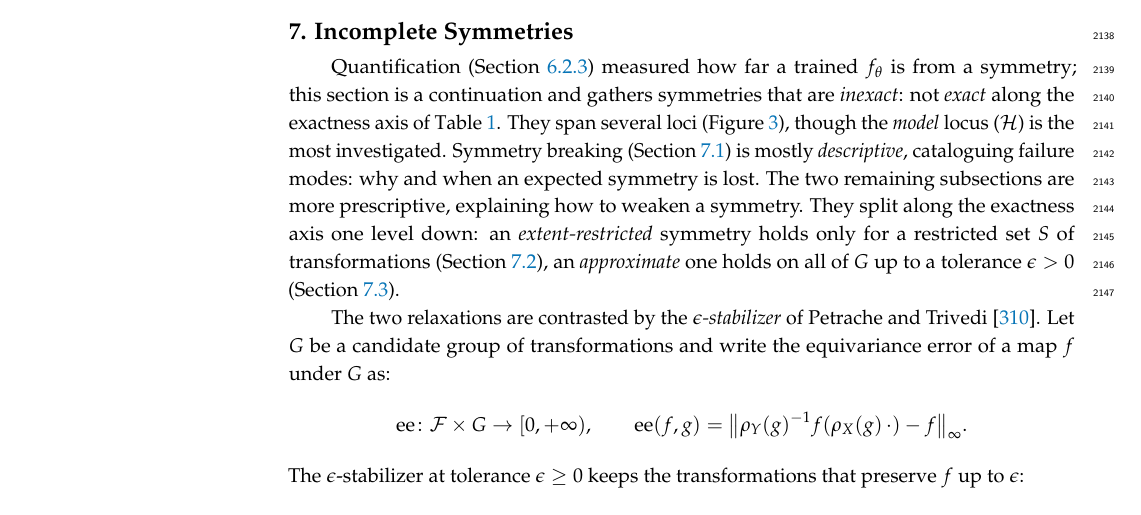
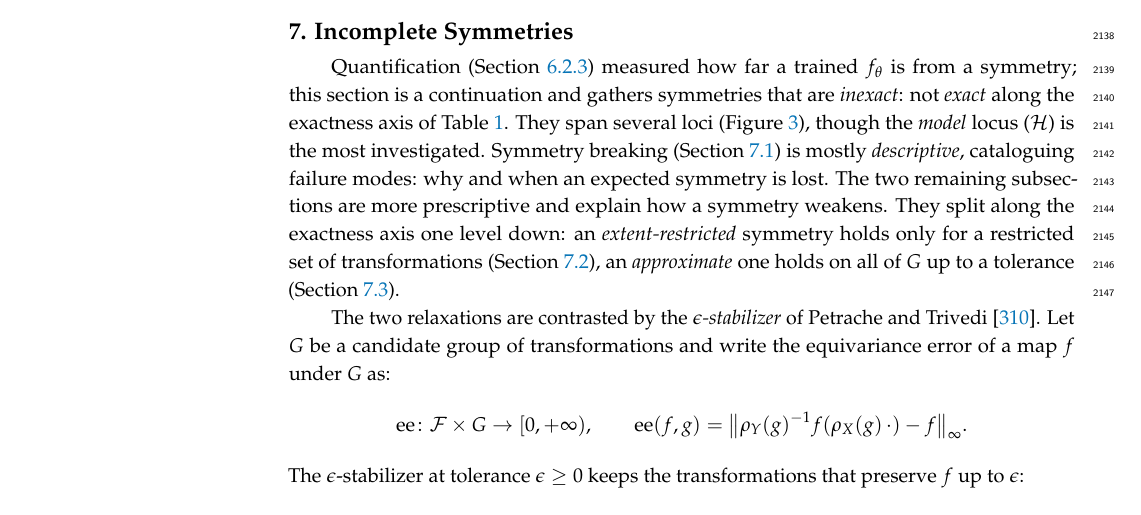
Before and after one commit to PierrickLeroy/Symmetries-in-Deep-Learning-a-Survey, a LaTeX paper (main.tex): part of page 57 of 91, cut so that both start at the same text. Compiled offline with pdfLaTeX.

Commit message:
small edits

```diff
--- a/main.tex
+++ b/main.tex
@@ -2115,8 +2115,8 @@ The orthogonality error is $E_{\mathrm{orth}} = \sum_{i=1}^{k-1} \sum_{j=i+1}^{k
 Quantification (\Cref{sec:sym-quantification}) measured how far a trained $f_\theta$ is from a symmetry; this section is a continuation and gathers symmetries that are \emph{inexact}: not \emph{exact} along the exactness axis of \Cref{tab:taxonomy}.
 They span several loci (\Cref{fig:sym-loci}), though the \emph{model} locus ($\mathcal{H}$) is the most investigated.
 Symmetry breaking (\Cref{sec:symmetry-breaking-dl}) is mostly \emph{descriptive}, cataloguing failure modes: why and when an expected symmetry is lost.
-The two remaining subsections are more prescriptive, explaining how to weaken a symmetry.
-They split along the exactness axis one level down: an \emph{extent-restricted} symmetry holds only for a restricted set $S$ of transformations (\Cref{sec:extent-restriction}), an \emph{approximate} one holds on all of $G$ up to a tolerance $\epsilon>0$ (\Cref{sec:soft-equivariance}).
+The two remaining subsections are more prescriptive and explain how a symmetry weakens.
+They split along the exactness axis one level down: an \emph{extent-restricted} symmetry holds only for a restricted set of transformations (\Cref{sec:extent-restriction}), an \emph{approximate} one holds on all of $G$ up to a tolerance (\Cref{sec:soft-equivariance}).
 
 The two relaxations are contrasted by the \emph{$\epsilon$-stabilizer} of \citet{petrache2023}.
 Let $G$ be a candidate group of transformations and write the equivariance error of a map $f$ under $G$ as:
```
